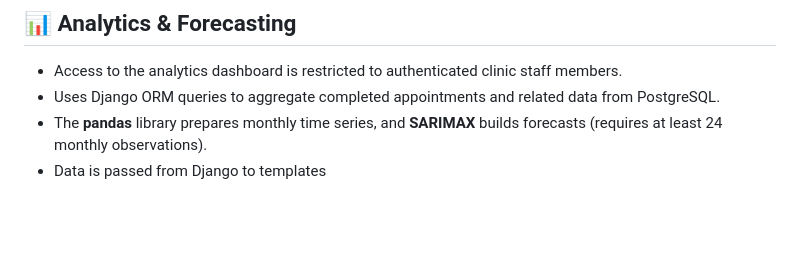
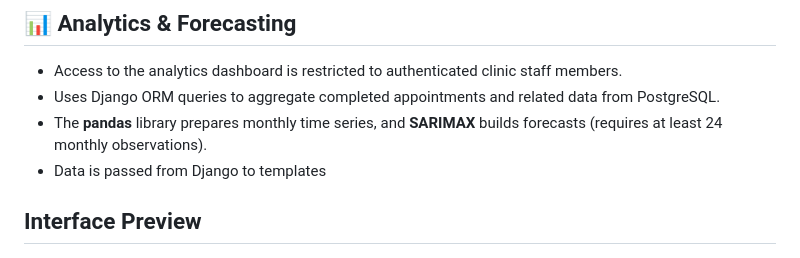
Before and after one commit to SpektorovskaLada/CosmetologyClinic, a Markdown page: README.md, the part around the change. GitHub-like rendering; blank space fills up the shorter version.

```diff
--- a/README.md
+++ b/README.md
@@ -59,6 +59,7 @@ The entire Django project code is located in the `backend/` directory:
 * The **pandas** library prepares monthly time series, and **SARIMAX** builds forecasts (requires at least 24 monthly observations).
 * Data is passed from Django to templates
 
+## Interface Preview
 
 <p align="center">
   <img src="images/home.jpg" alt="Main page" width="500">
```
